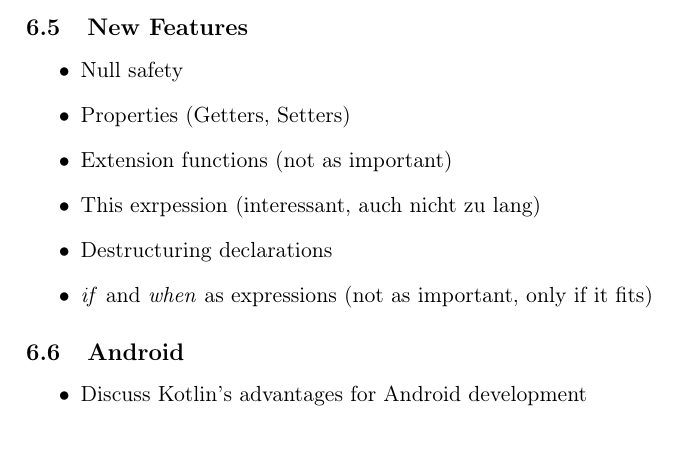
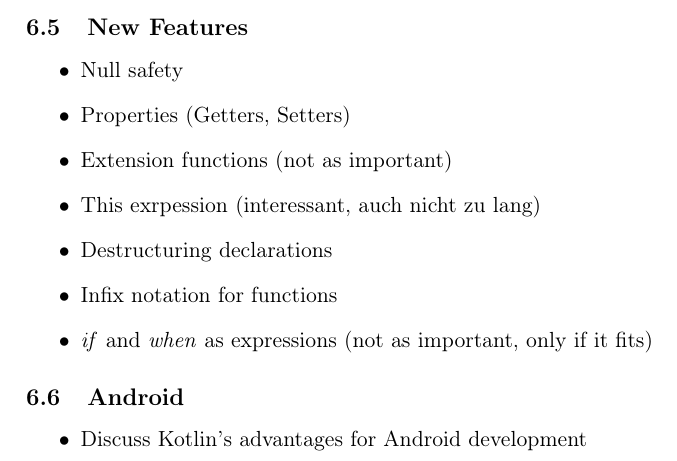
Before and after one commit to FinnPL/Introduction-to-Kotlin, a LaTeX paper (Introduction-to-Kotlin.tex): part of page 6 of 7, cut so that both start at the same text. Compiled offline with pdfLaTeX.

Commit message:
Added idea

```diff
--- a/Introduction-to-Kotlin.tex
+++ b/Introduction-to-Kotlin.tex
@@ -196,6 +196,7 @@
   \item Extension functions (not as important)
   \item This exrpession (interessant, auch nicht zu lang)
   \item Destructuring declarations
+  \item Infix notation for functions
   \item \textit{if} and \textit{when} as expressions (not as important, only if it fits)
 \end{itemize}
 
```
